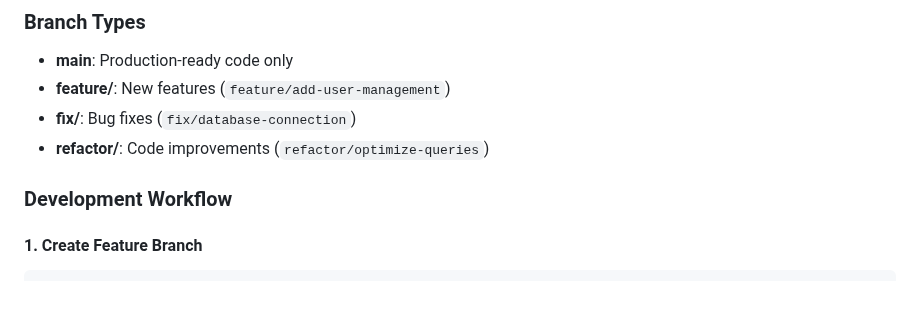
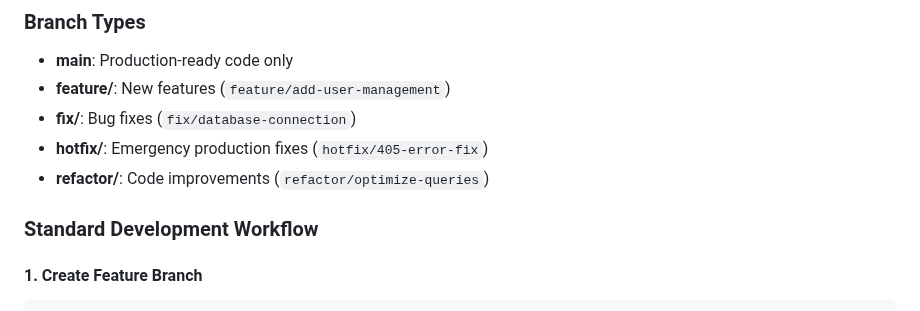
Before and after one commit to martinfou/ealifecycle, a Markdown page: DEVELOPMENT.md, the part around one of its changes. Drawn GitHub-style.

````diff
--- a/DEVELOPMENT.md
+++ b/DEVELOPMENT.md
@@ -38,9 +38,10 @@ php artisan serve
 - **main**: Production-ready code only
 - **feature/**: New features (`feature/add-user-management`)
 - **fix/**: Bug fixes (`fix/database-connection`)
+- **hotfix/**: Emergency production fixes (`hotfix/405-error-fix`)
 - **refactor/**: Code improvements (`refactor/optimize-queries`)
 
-### Development Workflow
+### Standard Development Workflow
 
 #### 1. Create Feature Branch
 ```bash
````
Also changed, not shown: other parts of DEVELOPMENT.md (+49 -0 lines).
